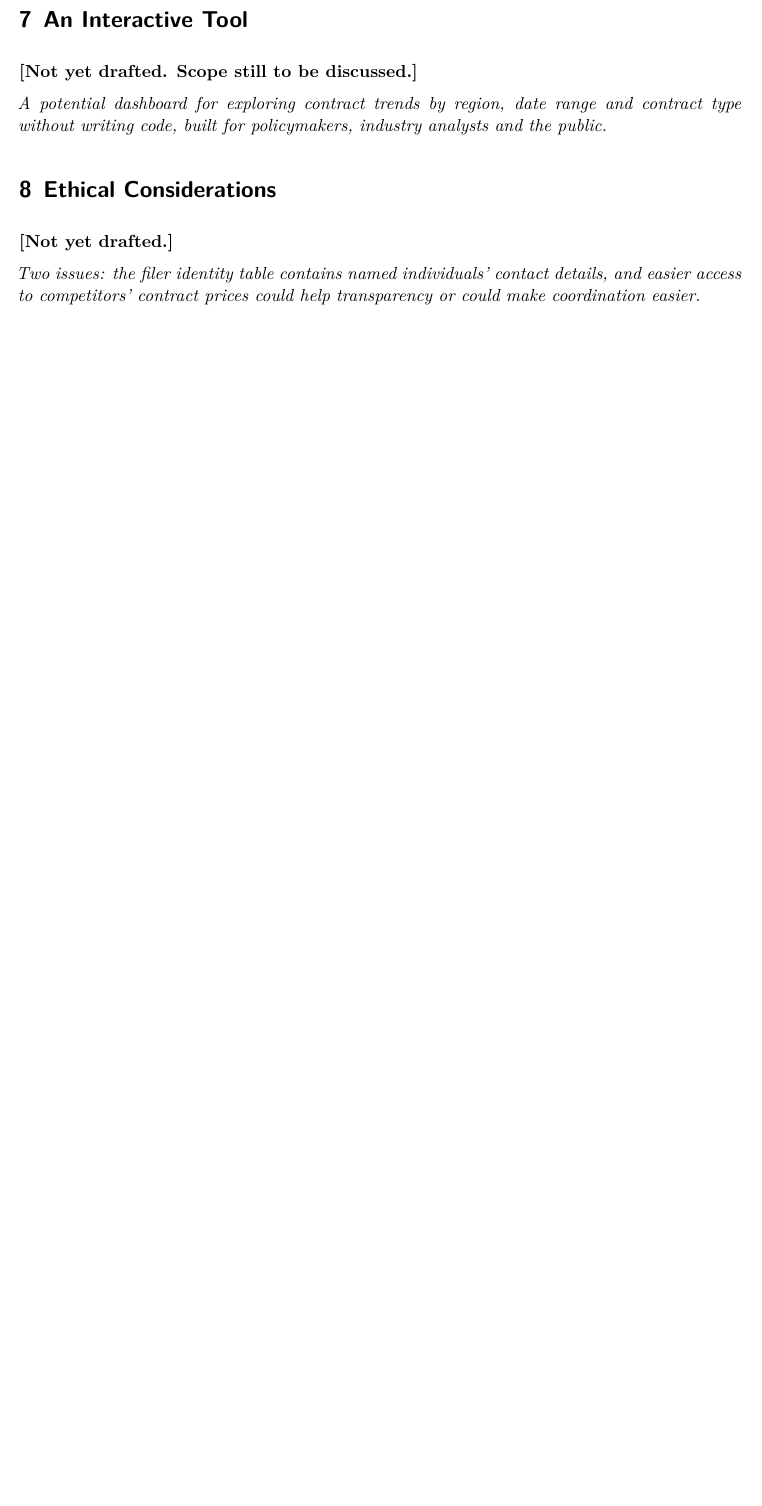
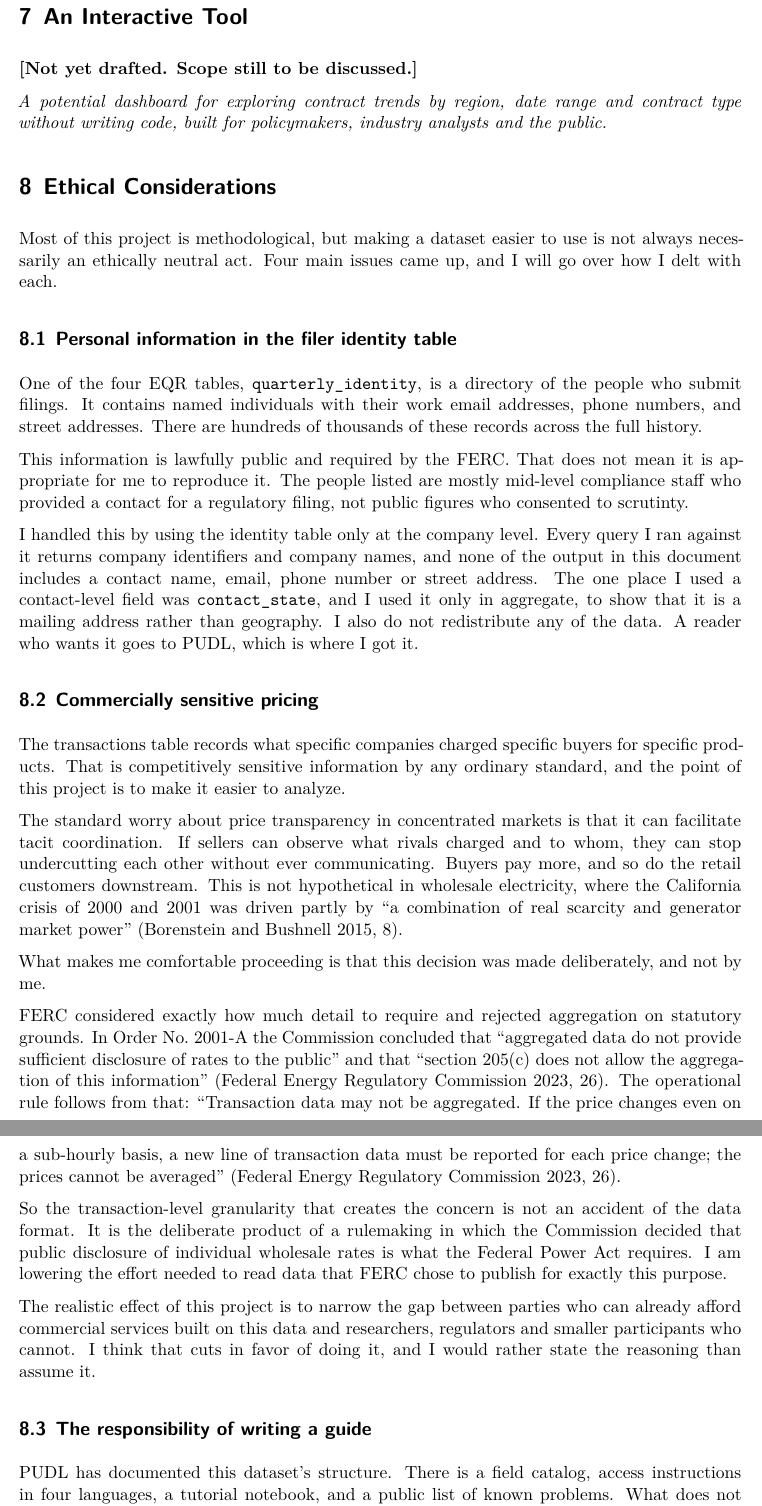
Before and after one commit to iaph2023/DS-Capstone-2026, a Quarto document (Capstone Draft (Intro + Background).qmd): part of page 8 of 10 before the commit and two parts of pages 9 and 10 of 12 after it, the two joined at a grey line, cut so that both start at the same text, the shorter picture padded with empty space. Rendered offline with R 4.5, knitr and Pandoc in place of Quarto, then LaTeX, with nearby package versions; some code elsewhere in the file could not run offline.

Commit message:
Added ethics to ongoing draft

```diff
--- a/Capstone Draft (Intro + Background).qmd
+++ b/Capstone Draft (Intro + Background).qmd
@@ -458,8 +458,28 @@ public.*
 
 # Ethical Considerations
 
-**[Not yet drafted.]**
+Most of this project is methodological, but making a dataset easier to use is not always necessarily an ethically neutral act. Four main issues came up, and I will go over how I delt with each.
 
-*Two issues: the filer identity table contains named individuals' contact
-details, and easier access to competitors' contract prices could help
-transparency or could make coordination easier.*
+## Personal information in the filer identity table
+
+One of the four EQR tables, `quarterly_identity`, is a directory of the people who submit filings. It contains named individuals with their work email addresses, phone numbers, and street addresses. There are hundreds of thousands of these records across the full history.
+
+This information is lawfully public and required by the FERC. That does not mean it is appropriate for me to reproduce it. The people listed are mostly mid-level compliance staff who provided a contact for a regulatory filing, not public figures who consented to scrutinty.
+
+I handled this by using the identity table only at the company level. Every query I ran against it returns company identifiers and company names, and none of the output in this document includes a contact name, email, phone number or street address. The one place I used a contact-level field was `contact_state`, and I used it only in aggregate, to show that it is a mailing address rather than geography. I also do not redistribute any of the data. A reader who wants it goes to PUDL, which is where I got it.
+
+## Commercially sensitive pricing
+
+The transactions table records what specific companies charged specific buyers for specific products. That is competitively sensitive information by any ordinary standard, and the point of this project is to make it easier to analyze.
+
+The standard worry about price transparency in concentrated markets is that it can facilitate tacit coordination. If sellers can observe what rivals charged and to whom, they can stop undercutting each other without ever communicating. Buyers pay more, and so do the retail customers downstream. This is not hypothetical in wholesale electricity, where the California crisis of 2000 and 2001 was driven partly by "a combination of real scarcity and generator market power" [@borenstein2015restructuring, p. 8].
+
+What makes me comfortable proceeding is that this decision was made deliberately, and not by me.
+
+FERC considered exactly how much detail to require and rejected aggregation on statutory grounds. In Order No. 2001-A the Commission concluded that "aggregated data do not provide sufficient disclosure of rates to the public" and that "section 205(c) does not allow the aggregation of this information" [@ferc2023filing, p. 26]. The operational rule follows from that: "Transaction data may not be aggregated. If the price changes even on a sub-hourly basis, a new line of transaction data must be reported for each price change; the prices cannot be averaged" [@ferc2023filing, p. 26].
+
+So the transaction-level granularity that creates the concern is not an accident of the data format. It is the deliberate product of a rulemaking in which the Commission decided that public disclosure of individual wholesale rates is what the Federal Power Act requires. I am lowering the effort needed to read data that FERC chose to publish for exactly this purpose.
+
+The realistic effect of this project is to narrow the gap between parties who can already afford commercial services built on this data and researchers, regulators and smaller participants who cannot. I think that cuts in favor of doing it, and I would rather state the reasoning than assume it.
+
+## The responsibility of writing a guide
```
Also changed, not shown: Capstone-Draft--Intro-+-Background-.pdf, Capstone Draft (Intro + Background).qmd (8 more changed lines).
